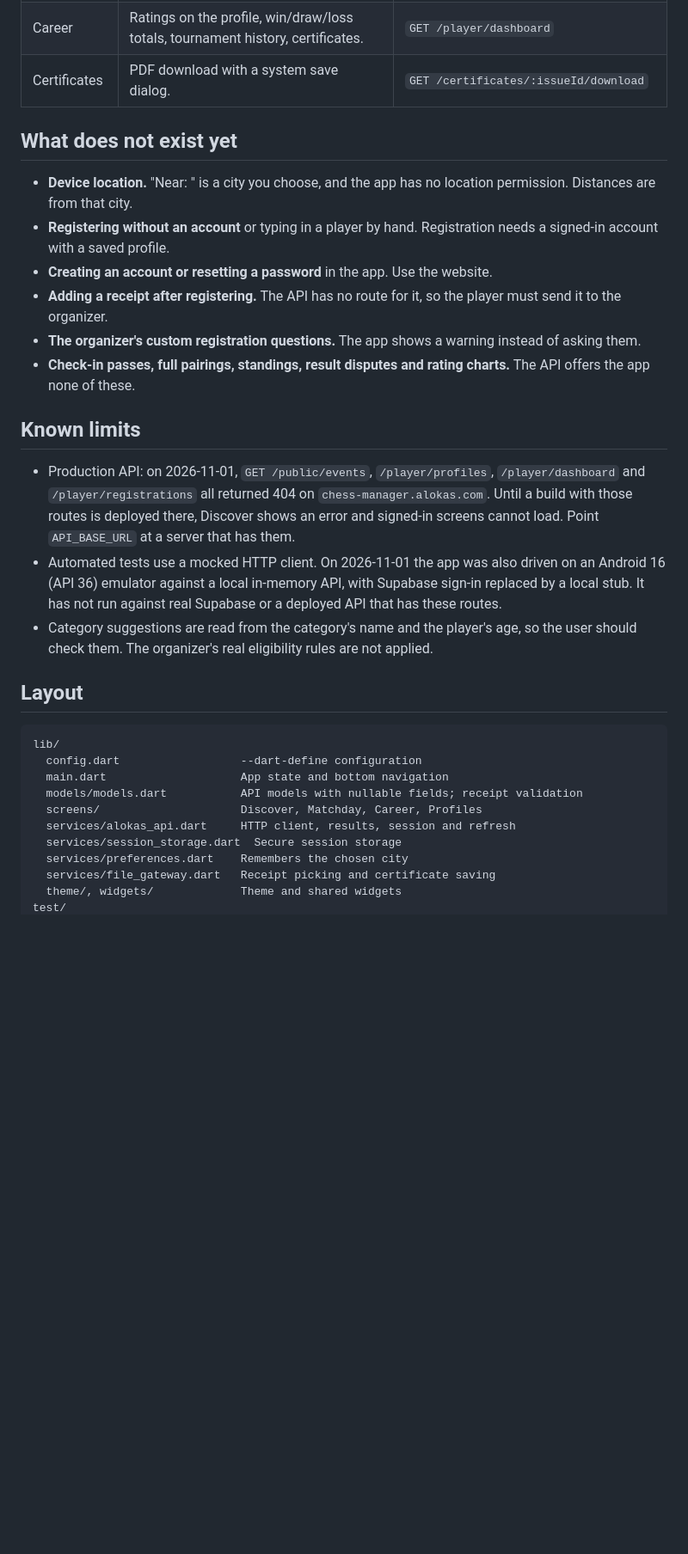
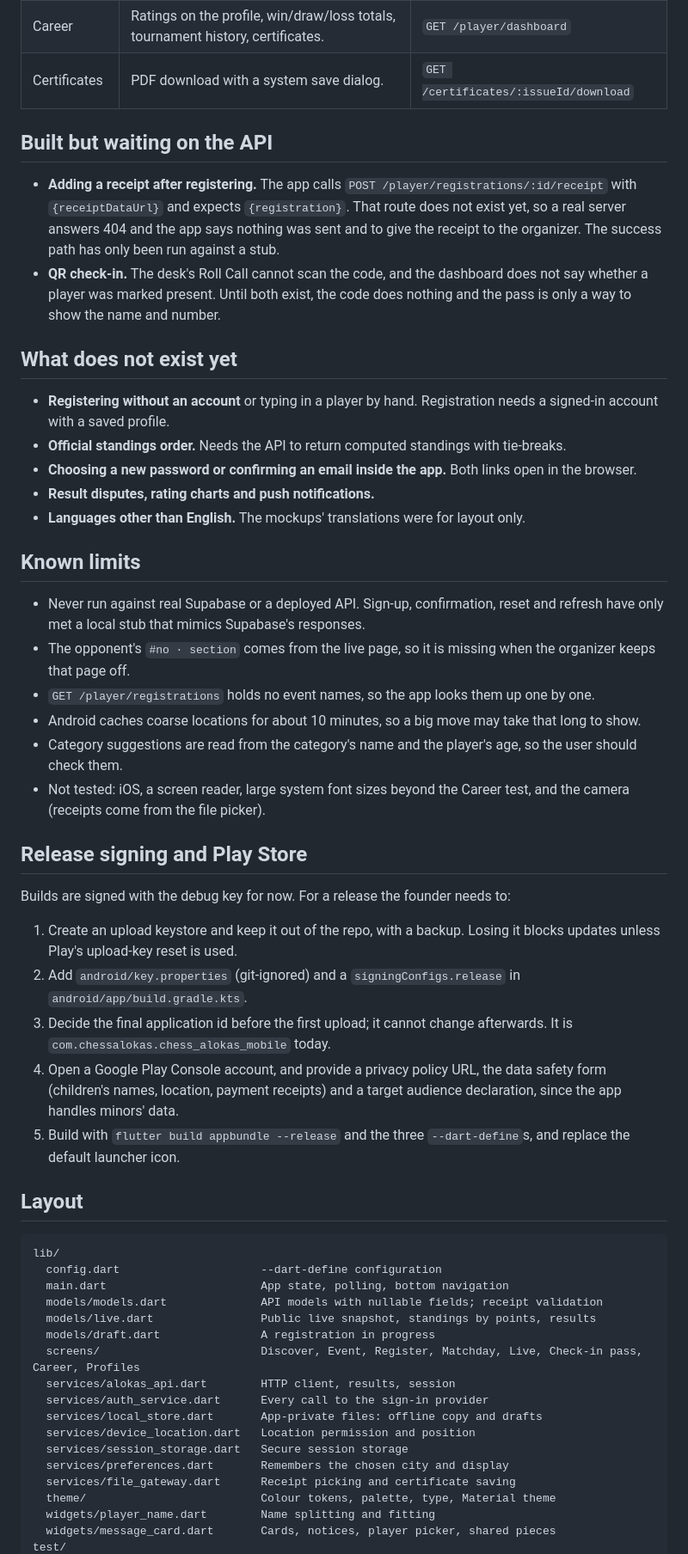
Before and after one commit to ashwanth18/chess-alokas, a Markdown page: apps/mobile/README.md, the part around one of its changes. Shown at 86% size. GitHub-like rendering; blank space fills up the shorter version.

Commit message:
Mobile: update the README status table, limits and release signing notes
Co-Authored-By: Claude Opus 5.5 <noreply@anthropic.com>

````diff
--- a/apps/mobile/README.md
+++ b/apps/mobile/README.md
@@ -34,32 +50,56 @@ flutter run --dart-define=SUPABASE_URL=<url> --dart-define=SUPABASE_ANON_KEY=<an
 | Career | Ratings on the profile, win/draw/loss totals, tournament history, certificates. | `GET /player/dashboard` |
 | Certificates | PDF download with a system save dialog. | `GET /certificates/:issueId/download` |
 
+## Built but waiting on the API
+
+- **Adding a receipt after registering.** The app calls `POST /player/registrations/:id/receipt` with `{receiptDataUrl}` and expects `{registration}`. That route does not exist yet, so a real server answers 404 and the app says nothing was sent and to give the receipt to the organizer. The success path has only been run against a stub.
+- **QR check-in.** The desk's Roll Call cannot scan the code, and the dashboard does not say whether a player was marked present. Until both exist, the code does nothing and the pass is only a way to show the name and number.
+
 ## What does not exist yet
 
-- **Device location.** "Near: <city>" is a city you choose, and the app has no location permission. Distances are from that city.
 - **Registering without an account** or typing in a player by hand. Registration needs a signed-in account with a saved profile.
-- **Creating an account or resetting a password** in the app. Use the website.
-- **Adding a receipt after registering.** The API has no route for it, so the player must send it to the organizer.
-- **The organizer's custom registration questions.** The app shows a warning instead of asking them.
-- **Check-in passes, full pairings, standings, result disputes and rating charts.** The API offers the app none of these.
+- **Official standings order.** Needs the API to return computed standings with tie-breaks.
+- **Choosing a new password or confirming an email inside the app.** Both links open in the browser.
+- **Result disputes, rating charts and push notifications.**
+- **Languages other than English.** The mockups' translations were for layout only.
 
 ## Known limits
 
-- Production API: on 2026-11-01, `GET /public/events`, `/player/profiles`, `/player/dashboard` and `/player/registrations` all returned 404 on `chess-manager.alokas.com`. Until a build with those routes is deployed there, Discover shows an error and signed-in screens cannot load. Point `API_BASE_URL` at a server that has them.
-- Automated tests use a mocked HTTP client. On 2026-11-01 the app was also driven on an Android 16 (API 36) emulator against a local in-memory API, with Supabase sign-in replaced by a local stub. It has not run against real Supabase or a deployed API that has these routes.
-- Category suggestions are read from the category's name and the player's age, so the user should check them. The organizer's real eligibility rules are not applied.
+- Never run against real Supabase or a deployed API. Sign-up, confirmation, reset and refresh have only met a local stub that mimics Supabase's responses.
+- The opponent's `#no · section` comes from the live page, so it is missing when the organizer keeps that page off.
+- `GET /player/registrations` holds no event names, so the app looks them up one by one.
+- Android caches coarse locations for about 10 minutes, so a big move may take that long to show.
+- Category suggestions are read from the category's name and the player's age, so the user should check them.
+- Not tested: iOS, a screen reader, large system font sizes beyond the Career test, and the camera (receipts come from the file picker).
+
+## Release signing and Play Store
+
+Builds are signed with the debug key for now. For a release the founder needs to:
+
+1. Create an upload keystore and keep it out of the repo, with a backup. Losing it blocks updates unless Play's upload-key reset is used.
+2. Add `android/key.properties` (git-ignored) and a `signingConfigs.release` in `android/app/build.gradle.kts`.
+3. Decide the final application id before the first upload; it cannot change afterwards. It is `com.chessalokas.chess_alokas_mobile` today.
+4. Open a Google Play Console account, and provide a privacy policy URL, the data safety form (children's names, location, payment receipts) and a target audience declaration, since the app handles minors' data.
+5. Build with `flutter build appbundle --release` and the three `--dart-define`s, and replace the default launcher icon.
 
 ## Layout
 
 ```text
 lib/
-  config.dart                  --dart-define configuration
-  main.dart                    App state and bottom navigation
-  models/models.dart           API models with nullable fields; receipt validation
-  screens/                     Discover, Matchday, Career, Profiles
-  services/alokas_api.dart     HTTP client, results, session and refresh
-  services/session_storage.dart  Secure session storage
-  services/preferences.dart    Remembers the chosen city
-  services/file_gateway.dart   Receipt picking and certificate saving
-  theme/, widgets/             Theme and shared widgets
+  config.dart                     --dart-define configuration
+  main.dart                       App state, polling, bottom navigation
+  models/models.dart              API models with nullable fields; receipt validation
+  models/live.dart                Public live snapshot, standings by points, results
+  models/draft.dart               A registration in progress
+  screens/                        Discover, Event, Register, Matchday, Live, Check-in pass, Career, Profiles
+  services/alokas_api.dart        HTTP client, results, session
+  services/auth_service.dart      Every call to the sign-in provider
+  services/local_store.dart       App-private files: offline copy and drafts
+  services/device_location.dart   Location permission and position
+  services/session_storage.dart   Secure session storage
+  services/preferences.dart       Remembers the chosen city and display
+  services/file_gateway.dart      Receipt picking and certificate saving
+  theme/                          Colour tokens, palette, type, Material theme
+  widgets/player_name.dart        Name splitting and fitting
+  widgets/message_card.dart       Cards, notices, player picker, shared pieces
 test/
````
Also changed, not shown: other parts of apps/mobile/README.md (+26 -9 lines).
